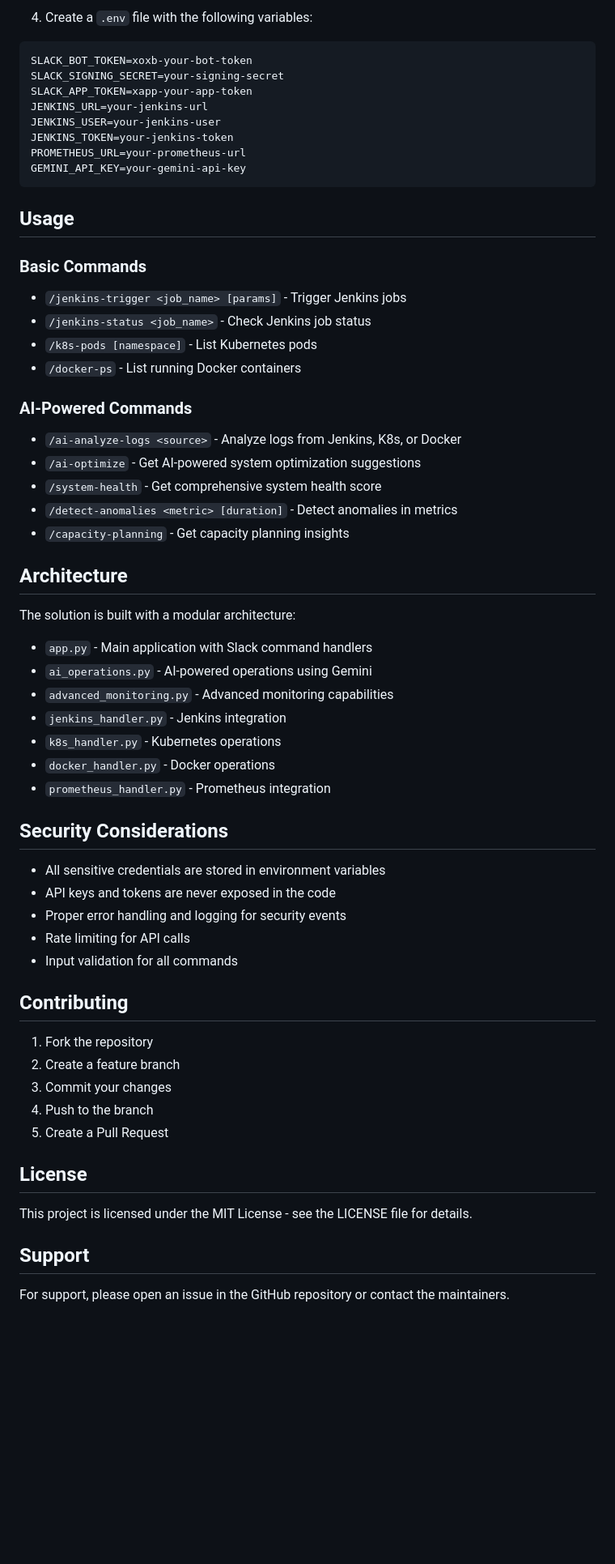
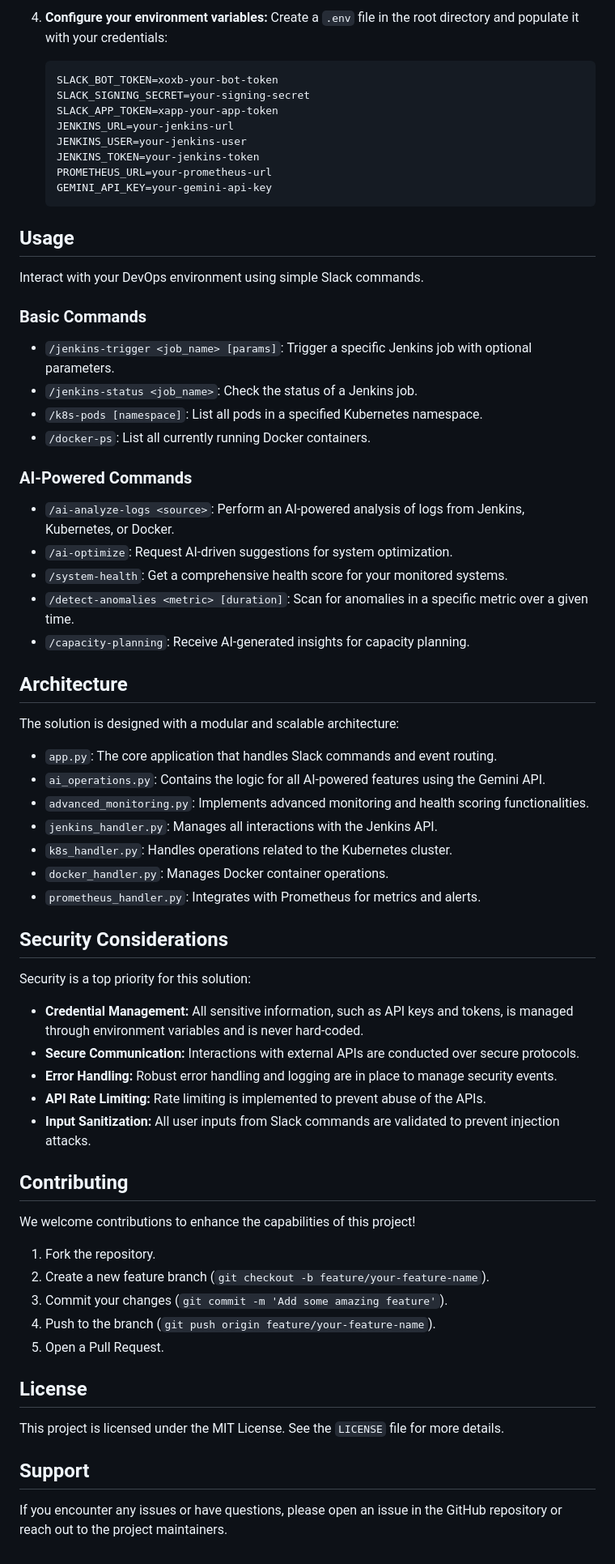
Before and after one commit to Jatin-Kesnani/Automating-DevOps-Workflows, a Markdown page: README.md, the part around the change printed below. Shown: that part at 81% size. GitHub-like rendering; blank space fills up the shorter version.

````diff
--- a/README.md
+++ b/README.md
@@ -56,63 +58,70 @@ pip install -r requirements.txt
 
-4. Create a `.env` file with the following variables:
-```env
-SLACK_BOT_TOKEN=xoxb-your-bot-token
-SLACK_SIGNING_SECRET=your-signing-secret
-SLACK_APP_TOKEN=xapp-your-app-token
-JENKINS_URL=your-jenkins-url
-JENKINS_USER=your-jenkins-user
-JENKINS_TOKEN=your-jenkins-token
-PROMETHEUS_URL=your-prometheus-url
-GEMINI_API_KEY=your-gemini-api-key
-```
+4.  **Configure your environment variables:**
+    Create a `.env` file in the root directory and populate it with your credentials:
+    ```env
+    SLACK_BOT_TOKEN=xoxb-your-bot-token
+    SLACK_SIGNING_SECRET=your-signing-secret
+    SLACK_APP_TOKEN=xapp-your-app-token
+    JENKINS_URL=your-jenkins-url
+    JENKINS_USER=your-jenkins-user
+    JENKINS_TOKEN=your-jenkins-token
+    PROMETHEUS_URL=your-prometheus-url
+    GEMINI_API_KEY=your-gemini-api-key
+    ```
 
 ## Usage
 
+Interact with your DevOps environment using simple Slack commands.
+
 ### Basic Commands
-- `/jenkins-trigger <job_name> [params]` - Trigger Jenkins jobs
-- `/jenkins-status <job_name>` - Check Jenkins job status
-- `/k8s-pods [namespace]` - List Kubernetes pods
-- `/docker-ps` - List running Docker containers
+* `/jenkins-trigger <job_name> [params]`: Trigger a specific Jenkins job with optional parameters.
+* `/jenkins-status <job_name>`: Check the status of a Jenkins job.
+* `/k8s-pods [namespace]`: List all pods in a specified Kubernetes namespace.
+* `/docker-ps`: List all currently running Docker containers.
 
 ### AI-Powered Commands
-- `/ai-analyze-logs <source>` - Analyze logs from Jenkins, K8s, or Docker
-- `/ai-optimize` - Get AI-powered system optimization suggestions
-- `/system-health` - Get comprehensive system health score
-- `/detect-anomalies <metric> [duration]` - Detect anomalies in metrics
-- `/capacity-planning` - Get capacity planning insights
+* `/ai-analyze-logs <source>`: Perform an AI-powered analysis of logs from Jenkins, Kubernetes, or Docker.
+* `/ai-optimize`: Request AI-driven suggestions for system optimization.
+* `/system-health`: Get a comprehensive health score for your monitored systems.
+* `/detect-anomalies <metric> [duration]`: Scan for anomalies in a specific metric over a given time.
+* `/capacity-planning`: Receive AI-generated insights for capacity planning.
 
 ## Architecture
 
-The solution is built with a modular architecture:
+The solution is designed with a modular and scalable architecture:
 
-- `app.py` - Main application with Slack command handlers
-- `ai_operations.py` - AI-powered operations using Gemini
-- `advanced_monitoring.py` - Advanced monitoring capabilities
-- `jenkins_handler.py` - Jenkins integration
-- `k8s_handler.py` - Kubernetes operations
-- `docker_handler.py` - Docker operations
-- `prometheus_handler.py` - Prometheus integration
+* `app.py`: The core application that handles Slack commands and event routing.
+* `ai_operations.py`: Contains the logic for all AI-powered features using the Gemini API.
+* `advanced_monitoring.py`: Implements advanced monitoring and health scoring functionalities.
+* `jenkins_handler.py`: Manages all interactions with the Jenkins API.
+* `k8s_handler.py`: Handles operations related to the Kubernetes cluster.
+* `docker_handler.py`: Manages Docker container operations.
+* `prometheus_handler.py`: Integrates with Prometheus for metrics and alerts.
 
 ## Security Considerations
 
-- All sensitive credentials are stored in environment variables
-- API keys and tokens are never exposed in the code
-- Proper error handling and logging for security events
-- Rate limiting for API calls
-- Input validation for all commands
+Security is a top priority for this solution:
+
+* **Credential Management:** All sensitive information, such as API keys and tokens, is managed through environment variables and is never hard-coded.
+* **Secure Communication:** Interactions with external APIs are conducted over secure protocols.
+* **Error Handling:** Robust error handling and logging are in place to manage security events.
+* **API Rate Limiting:** Rate limiting is implemented to prevent abuse of the APIs.
+* **Input Sanitization:** All user inputs from Slack commands are validated to prevent injection attacks.
 
 ## Contributing
 
-1. Fork the repository
-2. Create a feature branch
-3. Commit your changes
-4. Push to the branch
-5. Create a Pull Request
+We welcome contributions to enhance the capabilities of this project!
+
+1.  Fork the repository.
+2.  Create a new feature branch (`git checkout -b feature/your-feature-name`).
+3.  Commit your changes (`git commit -m 'Add some amazing feature'`).
+4.  Push to the branch (`git push origin feature/your-feature-name`).
+5.  Open a Pull Request.
 
 ## License
 
-This project is licensed under the MIT License - see the LICENSE file for details.
+This project is licensed under the MIT License. See the `LICENSE` file for more details.
 
 ## Support
 
-For support, please open an issue in the GitHub repository or contact the maintainers.
+If you encounter any issues or have questions, please open an issue in the GitHub repository or reach out to the project maintainers.
````
Also changed, not shown: other parts of README.md (+40 -38 lines).
